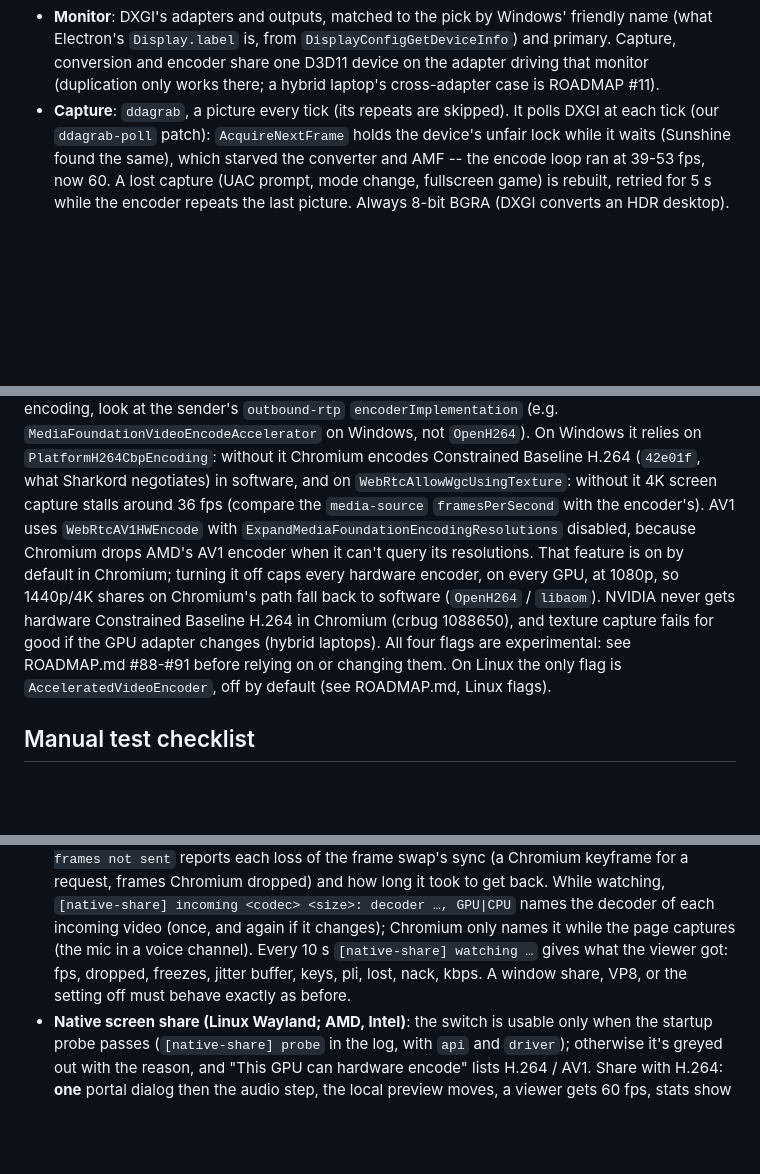
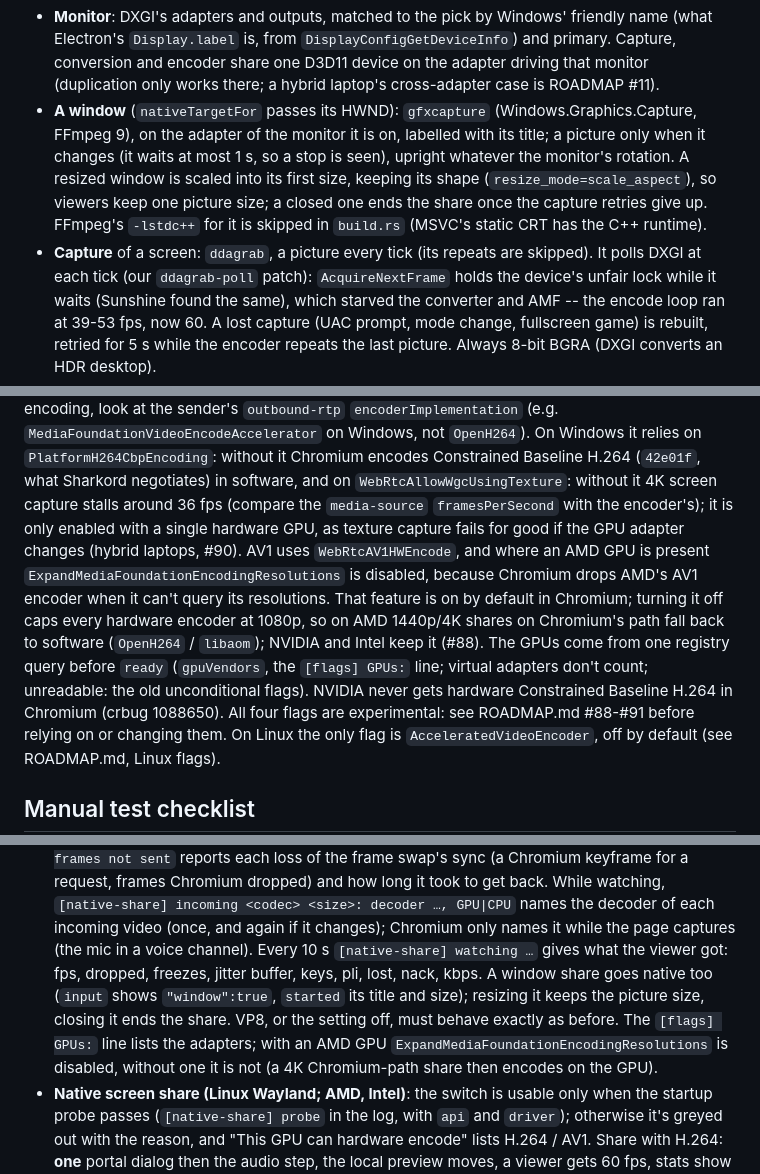
Before and after one commit to agrisci/sharkord-client, a Markdown page: AGENTS.md, 3 parts joined by grey strips. Drawn GitHub-style; blank space fills up the shorter version.

Commit message:
Docs: window capture on Windows, Chromium-path flags by GPU vendor
- AGENTS: how a window share runs, the flags now depending on the GPUs, checklist
- README: Windows shares windows natively too
- ROADMAP: #13, #88, #90 to testing

```diff
--- a/AGENTS.md
+++ b/AGENTS.md
@@ -157,7 +157,13 @@ Quick Sync), so it is one exe (1.6 MiB; the GStreamer subset it replaced was ~18
   Electron's `Display.label` is, from `DisplayConfigGetDeviceInfo`) and primary. Capture, conversion
   and encoder share one D3D11 device on the adapter driving that monitor (duplication only works
   there; a hybrid laptop's cross-adapter case is ROADMAP #11).
-- **Capture**: `ddagrab`, a picture every tick (its repeats are skipped). It polls DXGI at each tick
+- **A window** (`nativeTargetFor` passes its HWND): `gfxcapture` (Windows.Graphics.Capture, FFmpeg
+  9), on the adapter of the monitor it is on, labelled with its title; a picture only when it
+  changes (it waits at most 1 s, so a stop is seen), upright whatever the monitor's rotation. A
+  resized window is scaled into its first size, keeping its shape (`resize_mode=scale_aspect`), so
+  viewers keep one picture size; a closed one ends the share once the capture retries give up.
+  FFmpeg's `-lstdc++` for it is skipped in `build.rs` (MSVC's static CRT has the C++ runtime).
+- **Capture** of a screen: `ddagrab`, a picture every tick (its repeats are skipped). It polls DXGI at each tick
   (our `ddagrab-poll` patch): `AcquireNextFrame` holds the device's unfair lock while it waits
   (Sunshine found the same), which starved the converter and AMF -- the encode loop ran at 39-53 fps,
   now 60. A lost capture (UAC prompt, mode change, fullscreen game) is rebuilt, retried for 5 s
@@ -382,12 +388,15 @@ the sender's `outbound-rtp` `encoderImplementation` (e.g. `MediaFoundationVideoE
 on Windows, not `OpenH264`). On Windows it relies on `PlatformH264CbpEncoding`: without it
 Chromium encodes Constrained Baseline H.264 (`42e01f`, what Sharkord negotiates) in software,
 and on `WebRtcAllowWgcUsingTexture`: without it 4K screen capture stalls around 36 fps (compare
-the `media-source` `framesPerSecond` with the encoder's). AV1 uses `WebRtcAV1HWEncode` with
-`ExpandMediaFoundationEncodingResolutions` disabled, because Chromium drops AMD's AV1 encoder when
-it can't query its resolutions. That feature is on by default in Chromium; turning it off caps
-every hardware encoder, on every GPU, at 1080p, so 1440p/4K shares on Chromium's path fall back to
-software (`OpenH264` / `libaom`). NVIDIA never gets hardware Constrained Baseline H.264 in Chromium
-(crbug 1088650), and texture capture fails for good if the GPU adapter changes (hybrid laptops).
+the `media-source` `framesPerSecond` with the encoder's); it is only enabled with a single hardware
+GPU, as texture capture fails for good if the GPU adapter changes (hybrid laptops, #90). AV1 uses
+`WebRtcAV1HWEncode`, and where an AMD GPU is present `ExpandMediaFoundationEncodingResolutions` is
+disabled, because Chromium drops AMD's AV1 encoder when it can't query its resolutions. That
+feature is on by default in Chromium; turning it off caps every hardware encoder at 1080p, so on
+AMD 1440p/4K shares on Chromium's path fall back to software (`OpenH264` / `libaom`); NVIDIA and
+Intel keep it (#88). The GPUs come from one registry query before `ready` (`gpuVendors`, the
+`[flags] GPUs:` line; virtual adapters don't count; unreadable: the old unconditional flags).
+NVIDIA never gets hardware Constrained Baseline H.264 in Chromium (crbug 1088650).
 All four flags are experimental: see ROADMAP.md #88-#91 before relying on or changing them. On Linux
 the only flag is `AcceleratedVideoEncoder`, off by default (see ROADMAP.md, Linux flags).
 
@@ -444,8 +453,11 @@ There are no automated tests. After a change, check what it touches:
   While watching, `[native-share] incoming <codec> <size>: decoder …, GPU|CPU` names the decoder of
   each incoming video (once, and again if it changes); Chromium only names it while the page
   captures (the mic in a voice channel). Every 10 s `[native-share] watching …` gives what the viewer
-  got: fps, dropped, freezes, jitter buffer, keys, pli, lost, nack, kbps. A window share, VP8, or
-  the setting off must behave exactly as before.
+  got: fps, dropped, freezes, jitter buffer, keys, pli, lost, nack, kbps. A window share goes
+  native too (`input` shows `"window":true`, `started` its title and size); resizing it keeps the
+  picture size, closing it ends the share. VP8, or the setting off, must behave exactly as before.
+  The `[flags] GPUs:` line lists the adapters; with an AMD GPU `ExpandMediaFoundationEncodingResolutions`
+  is disabled, without one it is not (a 4K Chromium-path share then encodes on the GPU).
 - **Native screen share (Linux Wayland; AMD, Intel)**: the switch is usable only when the startup
   probe passes (`[native-share] probe` in the log, with `api` and `driver`); otherwise it's greyed
   out with the reason, and "This GPU can hardware encode" lists H.264 / AV1. Share with H.264:
```
Also changed, not shown: other parts of AGENTS.md (+3 -3 lines), README.md (+1 -1 lines), ROADMAP.md (+3 -3 lines).
